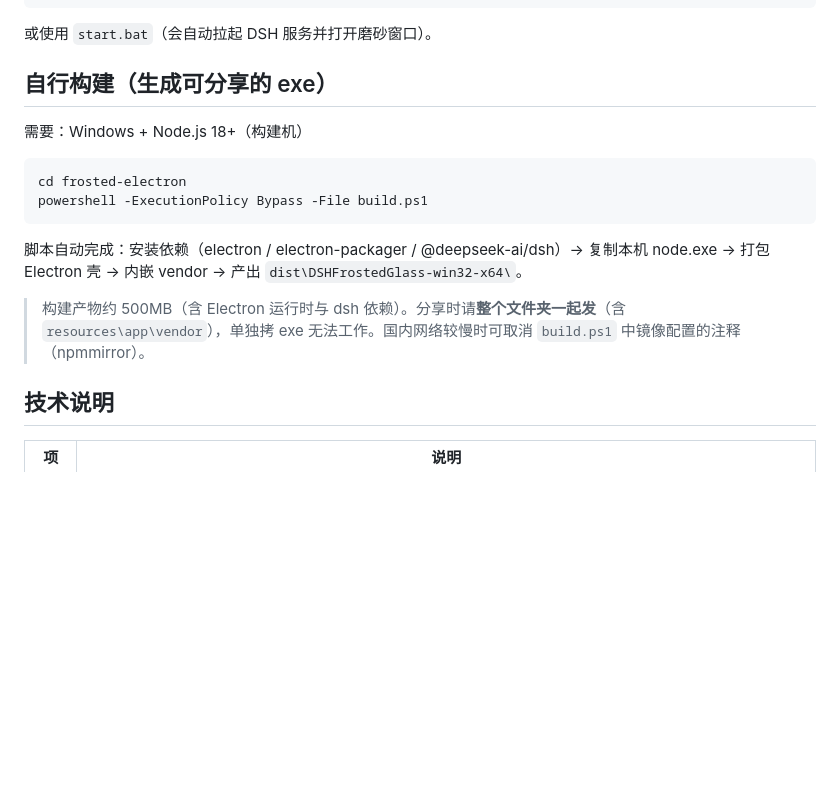
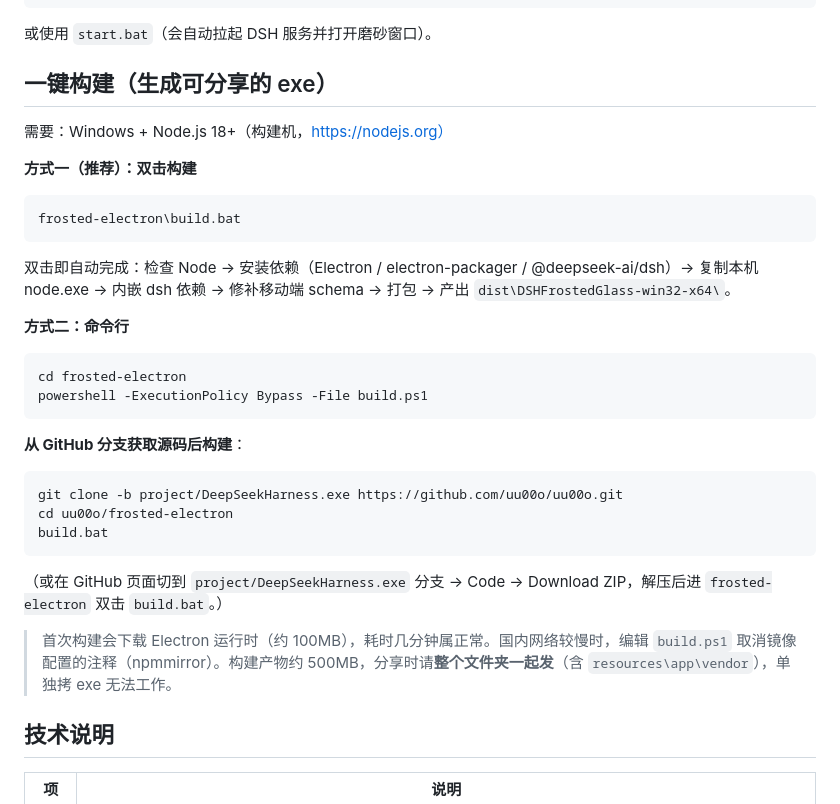
Before and after one commit to uu00o/uu00o, a Markdown page: README.md, the part around the change. GitHub-like rendering; blank space fills up the shorter version.

Commit message:
docs: add one-click build (build.bat) instructions for branch users

````diff
--- a/README.md
+++ b/README.md
@@ -45,18 +45,31 @@ npm start
 
 或使用 `start.bat`（会自动拉起 DSH 服务并打开磨砂窗口）。
 
-## 自行构建（生成可分享的 exe）
+## 一键构建（生成可分享的 exe）
 
-需要：Windows + Node.js 18+（构建机）
+需要：Windows + Node.js 18+（构建机，https://nodejs.org）
 
+**方式一（推荐）：双击构建**
+```bat
+frosted-electron\build.bat
+```
+双击即自动完成：检查 Node → 安装依赖（Electron / electron-packager / @deepseek-ai/dsh）→ 复制本机 node.exe → 内嵌 dsh 依赖 → 修补移动端 schema → 打包 → 产出 `dist\DSHFrostedGlass-win32-x64\`。
+
+**方式二：命令行**
 ```powershell
 cd frosted-electron
 powershell -ExecutionPolicy Bypass -File build.ps1
 ```
 
-脚本自动完成：安装依赖（electron / electron-packager / @deepseek-ai/dsh）→ 复制本机 node.exe → 打包 Electron 壳 → 内嵌 vendor → 产出 `dist\DSHFrostedGlass-win32-x64\`。
+**从 GitHub 分支获取源码后构建**：
+```bash
+git clone -b project/DeepSeekHarness.exe https://github.com/uu00o/uu00o.git
+cd uu00o/frosted-electron
+build.bat
+```
+（或在 GitHub 页面切到 `project/DeepSeekHarness.exe` 分支 → Code → Download ZIP，解压后进 `frosted-electron` 双击 `build.bat`。）
 
-> 构建产物约 500MB（含 Electron 运行时与 dsh 依赖）。分享时请**整个文件夹一起发**（含 `resources\app\vendor`），单独拷 exe 无法工作。国内网络较慢时可取消 `build.ps1` 中镜像配置的注释（npmmirror）。
+> 首次构建会下载 Electron 运行时（约 100MB），耗时几分钟属正常。国内网络较慢时，编辑 `build.ps1` 取消镜像配置的注释（npmmirror）。构建产物约 500MB，分享时请**整个文件夹一起发**（含 `resources\app\vendor`），单独拷 exe 无法工作。
 
 ## 技术说明
 
````
